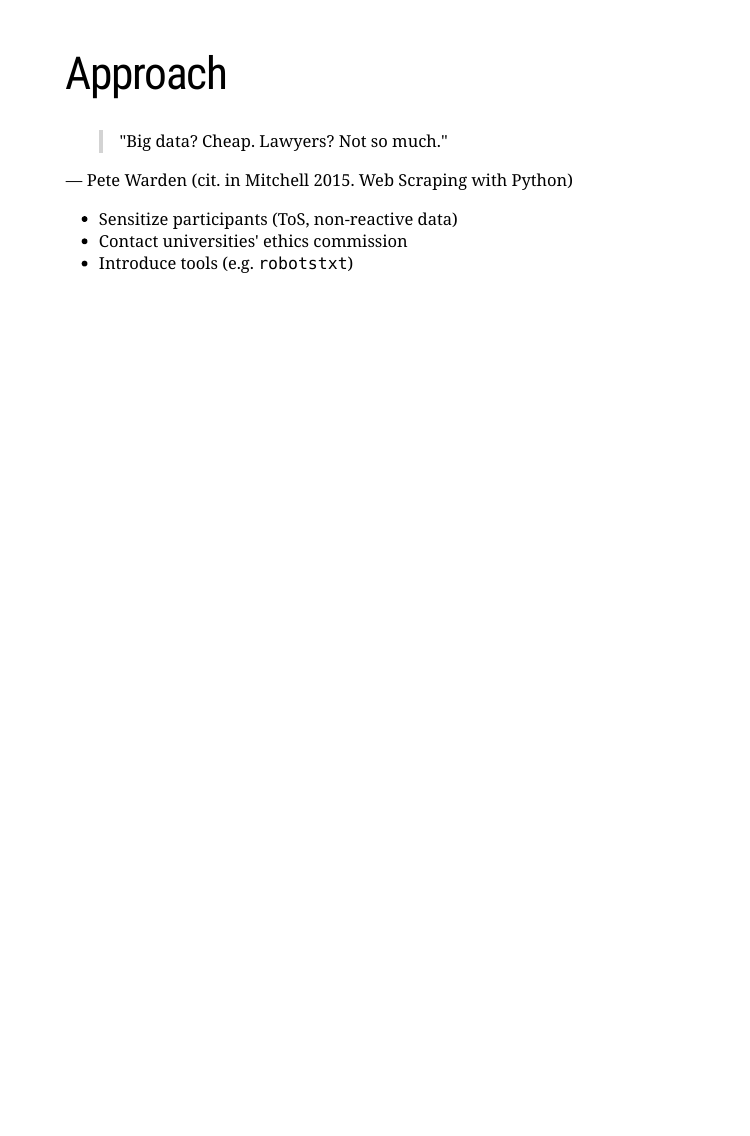
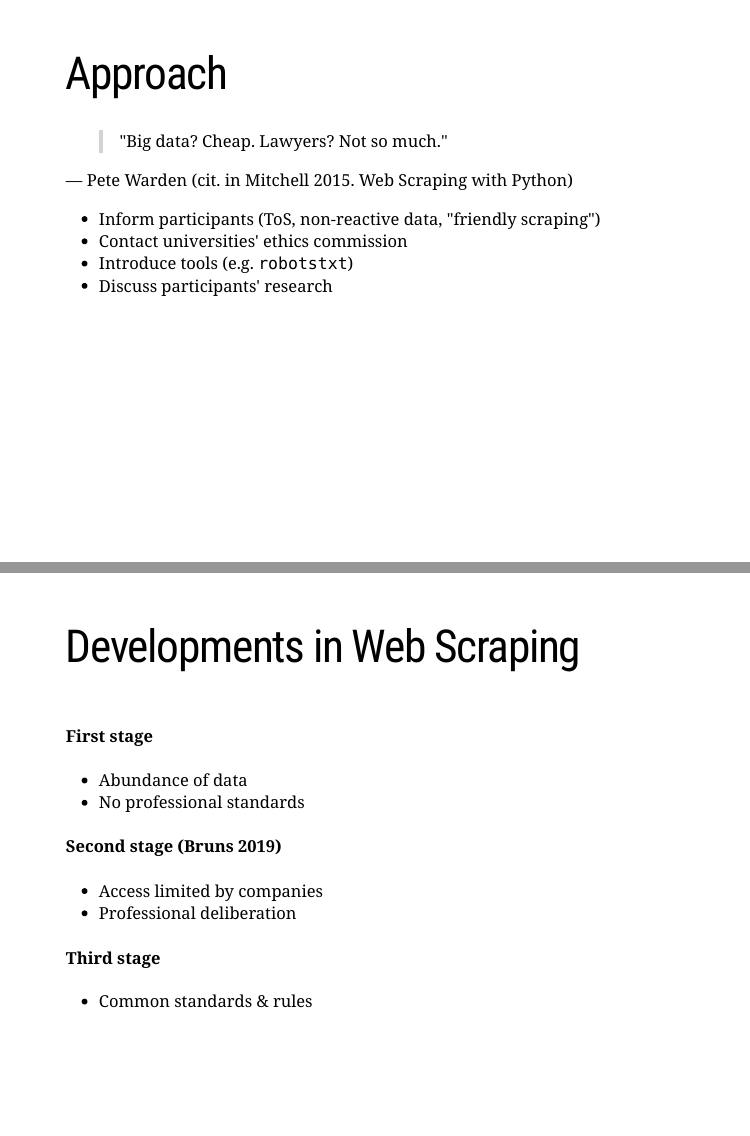
Before and after one commit to FabianFox/BigDataBigProblems, an R Markdown document (index.Rmd): page 6 of 6 before the commit and pages 6 and 7 of 8 after it, the two joined at a grey line. Rendered offline with R 4.5, knitr and Pandoc, with nearby package versions; the code chunks are not run, so their results and figures are left out; the slides are laid out offline by our stand-in for remark.js, each with all of its steps uncovered, in fonts that may differ from those the slides ask for, and without slide numbers, shadows or browser add-ons; a font, style sheet, LaTeX package, included part or bibliography that could not be used is replaced or left out.

Commit message:
development slides

````diff
--- a/index.Rmd
+++ b/index.Rmd
@@ -118,6 +118,31 @@ nodeA->nodeC [label=' Ethics', fontsize = 7]
 
 — Pete Warden (cit. in Mitchell 2015. Web Scraping with Python)
 
-- Sensitize participants (ToS, non-reactive data)
+- Inform participants (ToS, non-reactive data, "friendly scraping")
 - Contact universities' ethics commission
 - Introduce tools (e.g. `robotstxt`)
+- Discuss participants' research
+
+---
+
+# Developments in Web Scraping
+
+.pull-left[
+
+#### First stage
+- Abundance of data
+- No professional standards
+
+#### Second stage (Bruns 2019)
+- Access limited by companies
+- Professional deliberation
+
+#### Third stage
+- Common standards & rules
+
+]
+
+.pull-right[
+```{r developments, eval = TRUE, echo = FALSE, out.width = "80%"}
+DiagrammeR::grViz("
+digraph developments {
@@ -123,0 +167 @@ nodeA->nodeC [label=' Ethics', fontsize = 7]
+.pull-left[
````
Also changed, not shown: index.html, index_files/figure-html/curriculum-1.png, index.Rmd (27 more changed lines).
